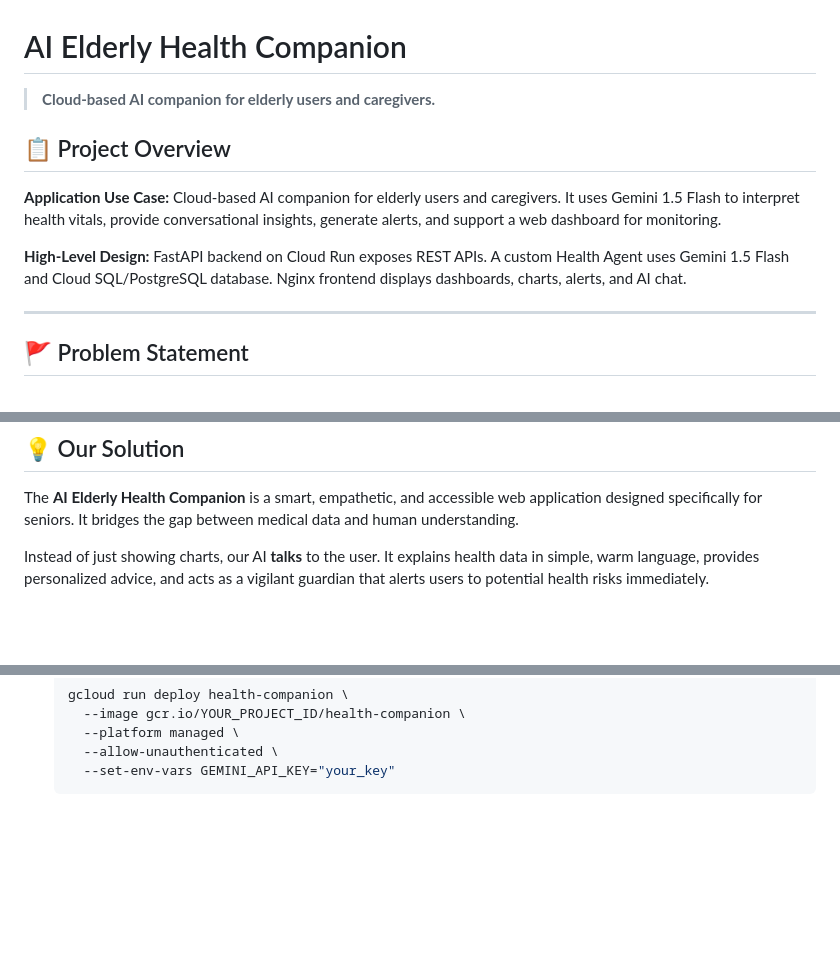
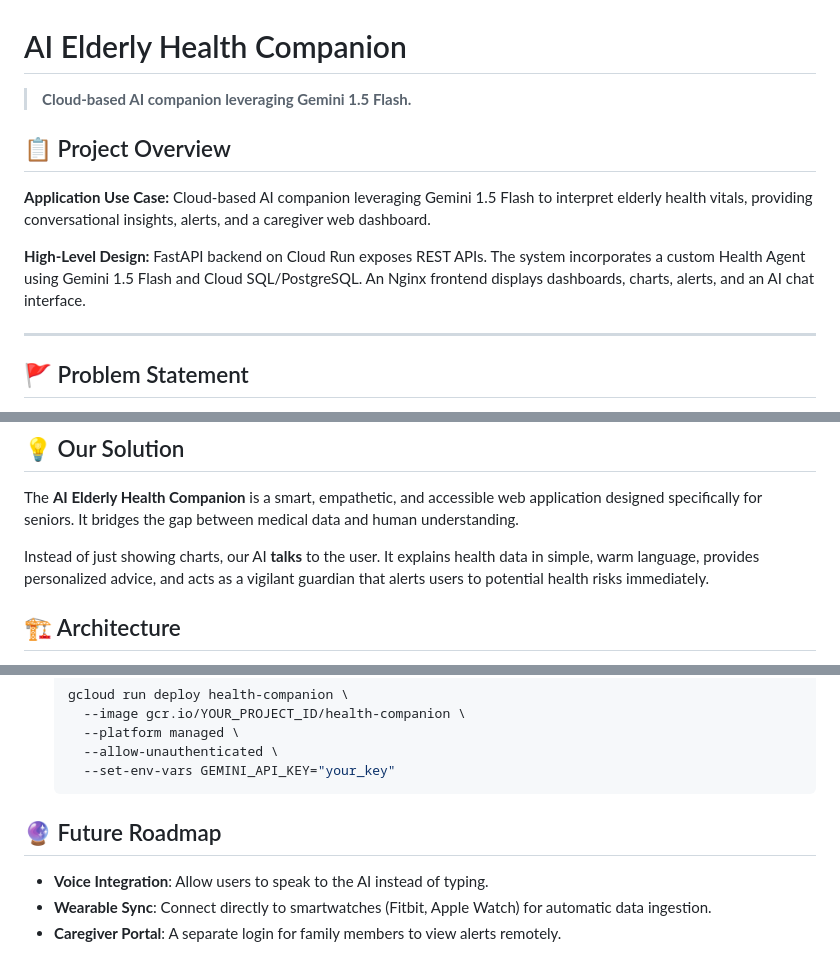
Before and after one commit to manish930s/build-marathon, a Markdown page: README.md, 3 parts joined by grey strips. Drawn GitHub-style; blank space fills up the shorter version.

````diff
--- a/README.md
+++ b/README.md
@@ -1,13 +1,14 @@
 # AI Elderly Health Companion
 
-> **Cloud-based AI companion for elderly users and caregivers.**
+> **Cloud-based AI companion leveraging Gemini 1.5 Flash.**
 
 ## 📋 Project Overview
+
 **Application Use Case:**
-Cloud-based AI companion for elderly users and caregivers. It uses Gemini 1.5 Flash to interpret health vitals, provide conversational insights, generate alerts, and support a web dashboard for monitoring.
+Cloud-based AI companion leveraging Gemini 1.5 Flash to interpret elderly health vitals, providing conversational insights, alerts, and a caregiver web dashboard.
 
 **High-Level Design:**
-FastAPI backend on Cloud Run exposes REST APIs. A custom Health Agent uses Gemini 1.5 Flash and Cloud SQL/PostgreSQL database. Nginx frontend displays dashboards, charts, alerts, and AI chat.
+FastAPI backend on Cloud Run exposes REST APIs. The system incorporates a custom Health Agent using Gemini 1.5 Flash and Cloud SQL/PostgreSQL. An Nginx frontend displays dashboards, charts, alerts, and an AI chat interface.
 
 ---
 
@@ -22,4 +23,5 @@ The **AI Elderly Health Companion** is a smart, empathetic, and accessible web a
 
 Instead of just showing charts, our AI **talks** to the user. It explains health data in simple, warm language, provides personalized advice, and acts as a vigilant guardian that alerts users to potential health risks immediately.
 
+## 🏗️ Architecture
 
@@ -106,3 +123,8 @@ This project is optimized for Google Cloud Run.
       --allow-unauthenticated \
       --set-env-vars GEMINI_API_KEY="your_key"
     ```
+
+## 🔮 Future Roadmap
+*   **Voice Integration**: Allow users to speak to the AI instead of typing.
+*   **Wearable Sync**: Connect directly to smartwatches (Fitbit, Apple Watch) for automatic data ingestion.
+*   **Caregiver Portal**: A separate login for family members to view alerts remotely.
````
Also changed, not shown: other parts of README.md (+15 -0 lines).
